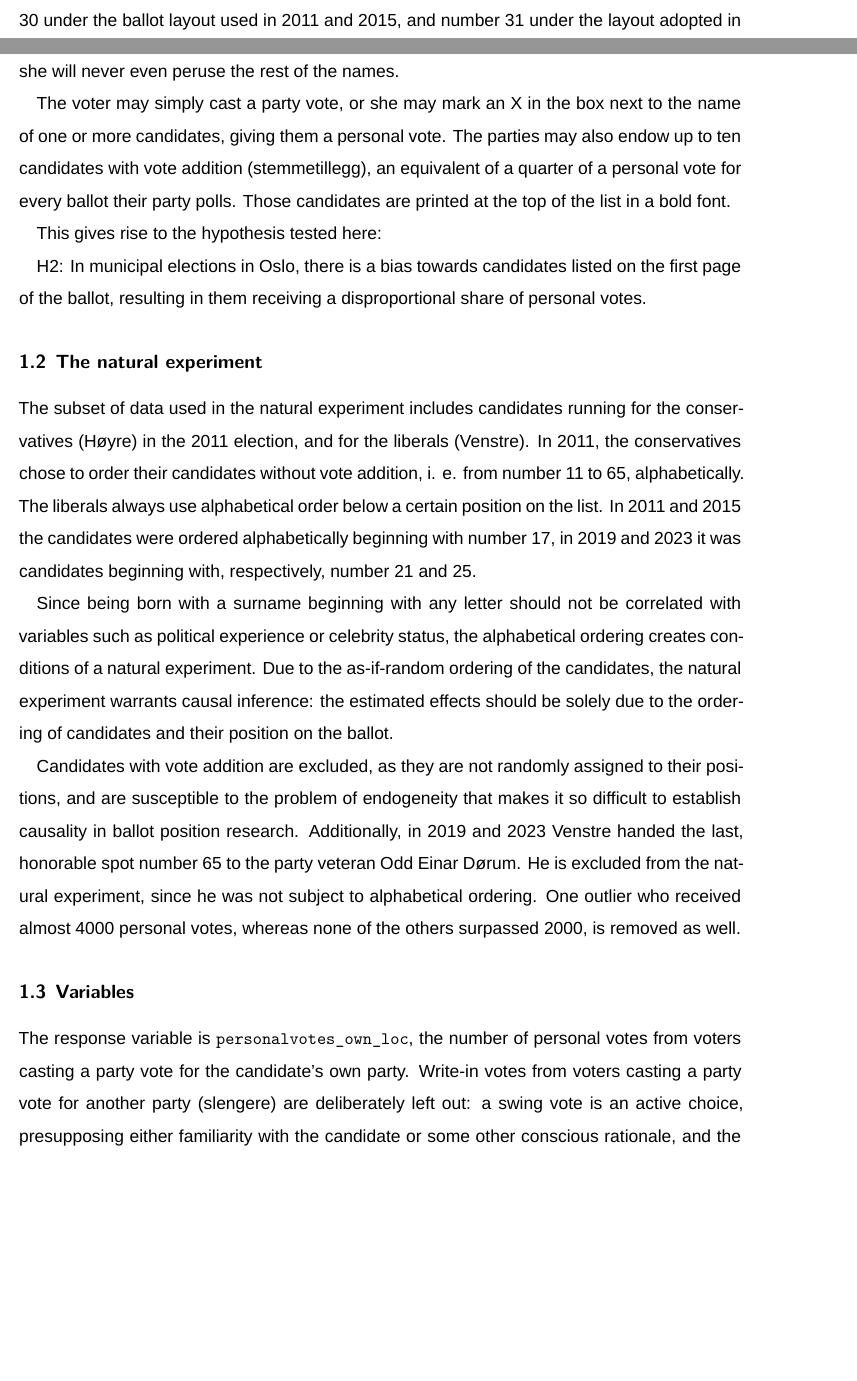
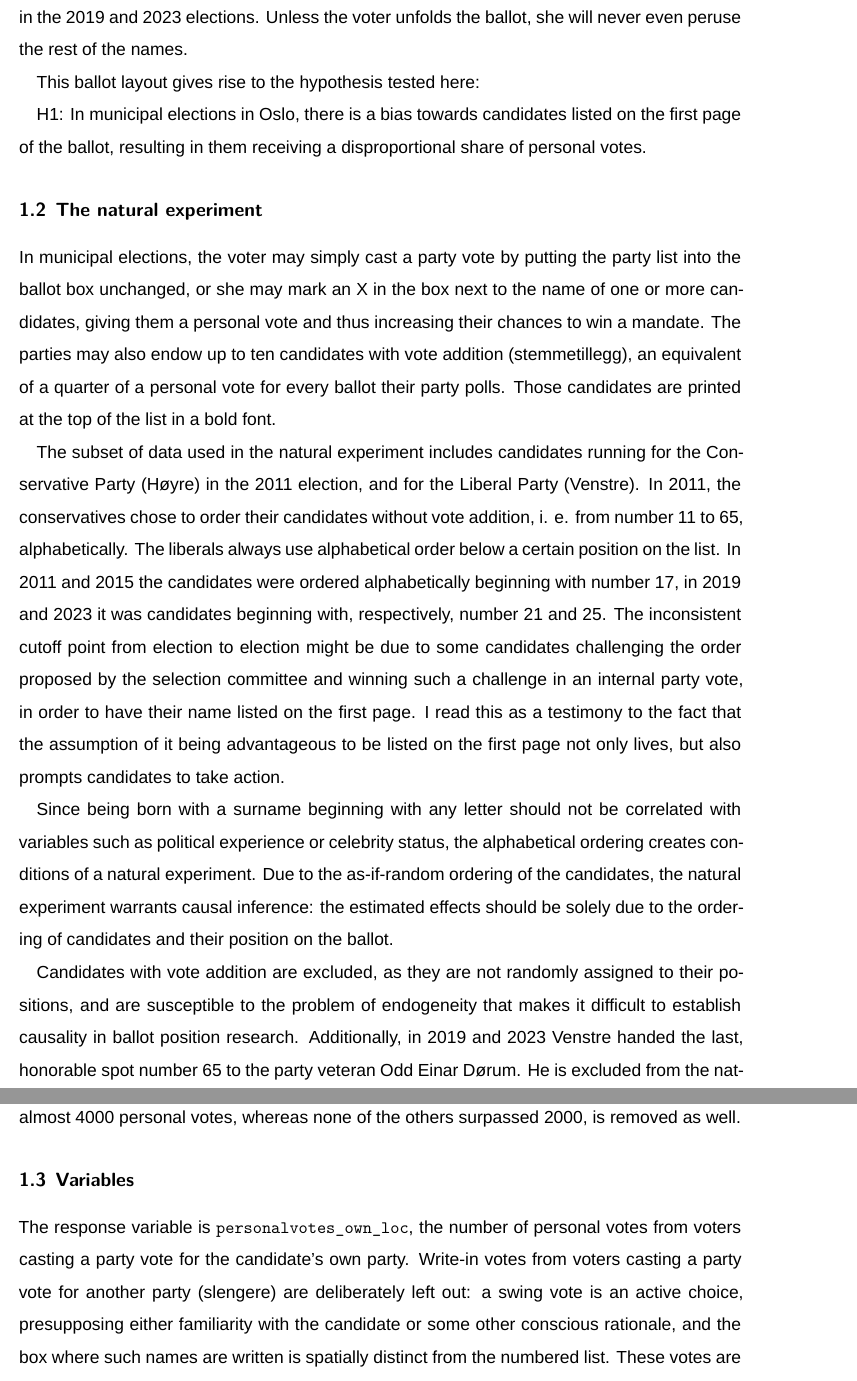
Before and after one commit to agasadlowska/R_projects, a Quarto document (BallotPosition/first_page_natural_experiment.qmd): two parts of pages 1 and 2 of 4 before the commit and two parts of pages 2 and 3 of 5 after it, joined at a grey line, cut at the place of the change, the shorter picture padded with empty space. Rendered offline with R 4.5, knitr and Pandoc in place of Quarto, then LaTeX, with nearby package versions; some code elsewhere in the file could not run offline; a font, style sheet, LaTeX package, included part or bibliography that could not be used is replaced or left out.

Commit message:
Fix typos and renumber hypothesis in ballot first-page script
Clean up spacing from a pasted PDF passage, fix a couple of typos, and
align the remaining "hypothesis 2" references with the H1 renumbering
now that this extract only states one hypothesis.

Co-Authored-By: Claude Sonnet 5 <noreply@anthropic.com>

```diff
--- a/BallotPosition/first_page_natural_experiment.qmd
+++ b/BallotPosition/first_page_natural_experiment.qmd
@@ -44,21 +44,21 @@
 
 ## The ballots and the hypothesis
 
-In Norwegian elections each political party prepares its own ballot paper, listing only that party's candidates. Because of the number of seats on the Oslo City Council, Oslo is covered by the provision stating that municipalities electing more than 43 and up to 67 representatives must use a ballot paper with two folds [@Lovdata]. A voter arriving at the polling station receives a folded ballot, which means that she only sees the first 31 candidates. The cut-off was number 30 under the ballot layout used in 2011 and 2015, and number 31 under the layout adopted in February 2019 and applied in the 2019 and 2023 elections. Unless the voter unfolds the ballot, she will never even peruse the rest of the names.
+In Norwegian elections each political party has its own ballot paper, listing only that party's candidates. Because of the number of seats on the Oslo City Council (59), Oslo is covered by the provision stating that municipalities electing more than 43 and up to 67 representatives must use a ballot paper with two folds [@Lovdata]. A voter arriving at the polling station receives a folded ballot, which means that, at first glance, she only sees page one, listing the first 30 or 31 of potentially 65 candidates. The cut-off was number 30 under the ballot layout used in 2011 and 2015, and number 31 under the layout adopted in February 2019 and applied in the 2019 and 2023 elections. Unless the voter unfolds the ballot, she will never even peruse the rest of the names.
 
-The voter may simply cast a party vote, or she may mark an X in the box next to the name of one or more candidates, giving them a personal vote. The parties may also endow up to ten candidates with vote addition (stemmetillegg), an equivalent of a quarter of a personal vote for every ballot their party polls. Those candidates are printed at the top of the list in a bold font.
+This ballot layout gives rise to the hypothesis tested here:
 
-This gives rise to the hypothesis tested here:
-
-H2: In municipal elections in Oslo, there is a bias towards candidates listed on the first page of the ballot, resulting in them receiving a disproportional share of personal votes.
+H1: In municipal elections in Oslo, there is a bias towards candidates listed on the first page of the ballot, resulting in them receiving a disproportional share of personal votes.
 
 ## The natural experiment
 
-The subset of data used in the natural experiment includes candidates running for the conservatives (Høyre) in the 2011 election, and for the liberals (Venstre). In 2011, the conservatives chose to order their candidates without vote addition, i. e. from number 11 to 65, alphabetically. The liberals always use alphabetical order below a certain position on the list. In 2011 and 2015 the candidates were ordered alphabetically beginning with number 17, in 2019 and 2023 it was candidates beginning with, respectively, number 21 and 25.
+In municipal elections, the voter may simply cast a party vote by putting the party list into the ballot box unchanged, or she may mark an X in the box next to the name of one or more candidates, giving them a personal vote and thus increasing their chances to win a mandate. The parties may also endow up to ten candidates with vote addition (stemmetillegg), an equivalent of a quarter of a personal vote for every ballot their party polls. Those candidates are printed at the top of the list in a bold font.
+
+The subset of data used in the natural experiment includes candidates running for the Conservative Party (Høyre) in the 2011 election, and for the Liberal Party (Venstre). In 2011, the conservatives chose to order their candidates without vote addition, i. e. from number 11 to 65, alphabetically. The liberals always use alphabetical order below a certain position on the list. In 2011 and 2015 the candidates were ordered alphabetically beginning with number 17, in 2019 and 2023 it was candidates beginning with, respectively, number 21 and 25. The inconsistent cutoff point from election to election might be due to some candidates challenging the order proposed by the selection committee and winning such a challenge in an internal party vote, in order to have their name listed on the first page. I read this as a testimony to the fact that the assumption of it being advantageous to be listed on the first page not only lives, but also prompts candidates to take action.
 
 Since being born with a surname beginning with any letter should not be correlated with variables such as political experience or celebrity status, the alphabetical ordering creates conditions of a natural experiment. Due to the as-if-random ordering of the candidates, the natural experiment warrants causal inference: the estimated effects should be solely due to the ordering of candidates and their position on the ballot.
 
-Candidates with vote addition are excluded, as they are not randomly assigned to their positions, and are susceptible to the problem of endogeneity that makes it so difficult to establish causality in ballot position research. Additionally, in 2019 and 2023 Venstre handed the last, honorable spot number 65 to the party veteran Odd Einar Dørum. He is excluded from the natural experiment, since he was not subject to alphabetical ordering. One outlier who received almost 4000 personal votes, whereas none of the others surpassed 2000, is removed as well.
+Candidates with vote addition are excluded, as they are not randomly assigned to their positions, and are susceptible to the problem of endogeneity that makes it difficult to establish causality in ballot position research. Additionally, in 2019 and 2023 Venstre handed the last, honorable spot number 65 to the party veteran Odd Einar Dørum. He is excluded from the natural experiment, since he was not subject to alphabetical ordering. One outlier who received almost 4000 personal votes, whereas none of the others surpassed 2000, is removed as well.
 
 ## Variables
 
```
Also changed, not shown: BallotPosition/first_page_natural_experiment.qmd (4 more changed lines).
